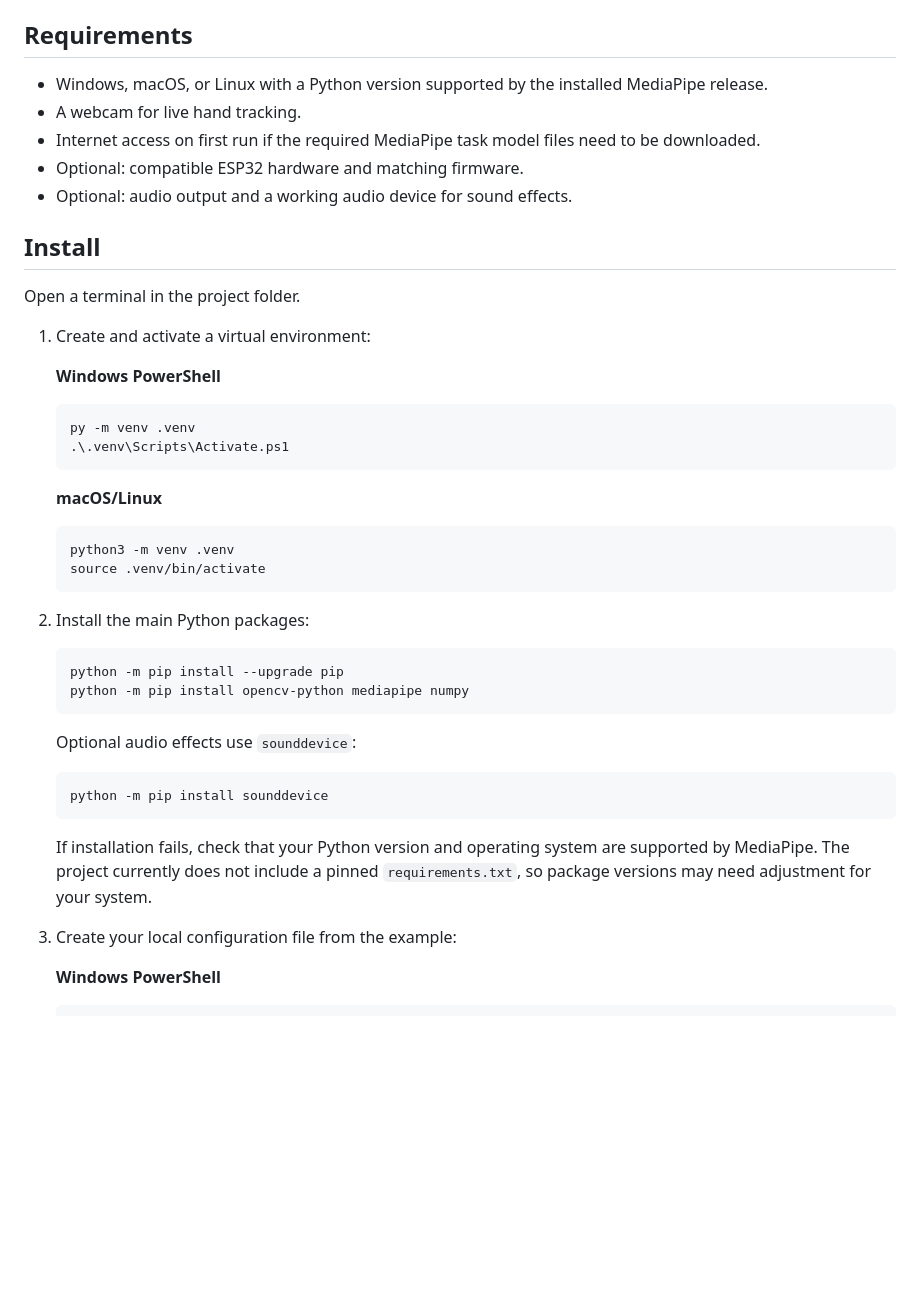
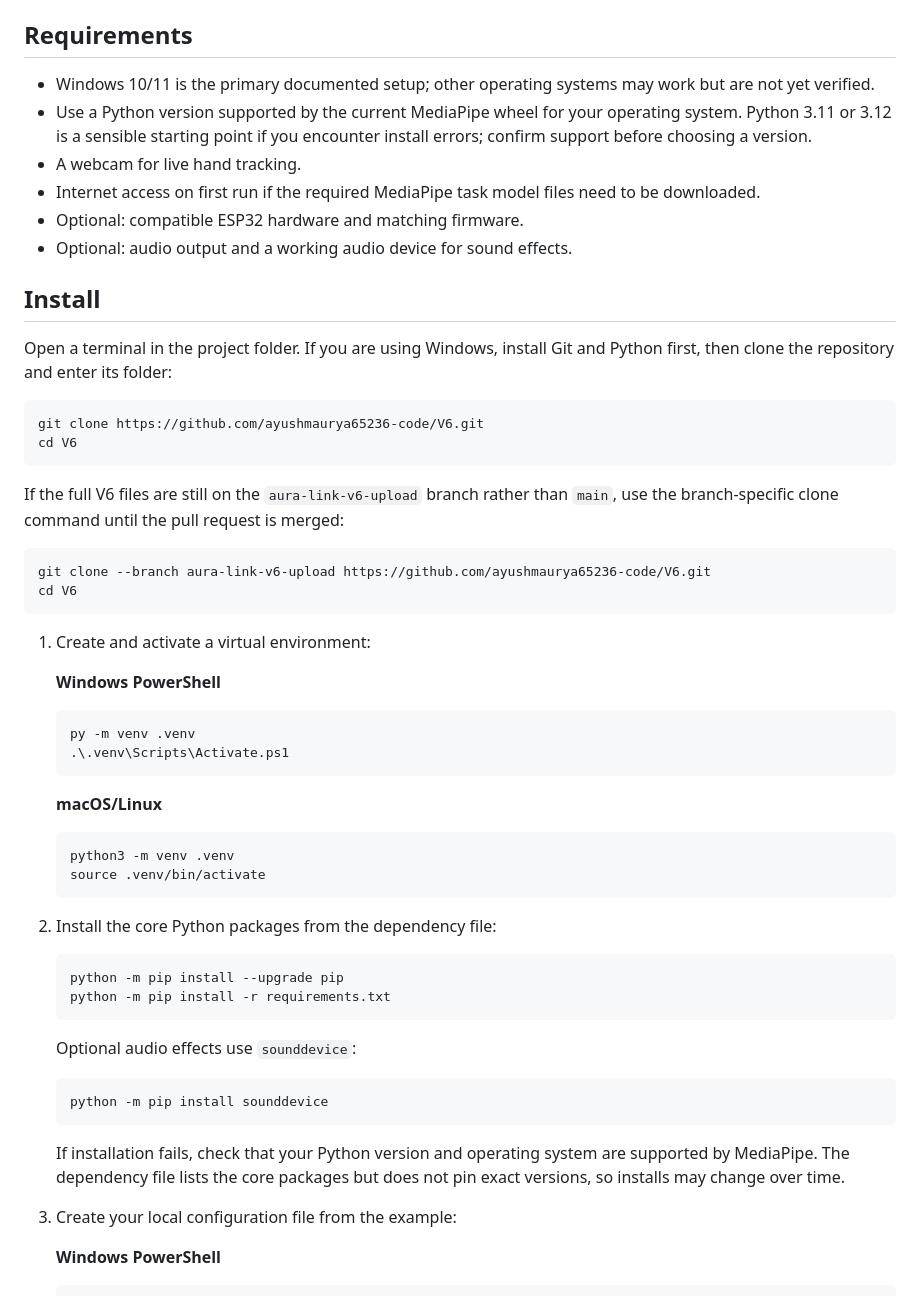
Before and after one commit to ayushmaurya65236-code/V6, a Markdown page: README.md, the part around the change. GitHub-like rendering; blank space fills up the shorter version.

Commit message:
Improve clone and Python installation instructions

````diff
--- a/README.md
+++ b/README.md
@@ -15,7 +15,8 @@ AURA LINK V6 is a Python-based gesture-control and robotics interface with a vis
 
 ## Requirements
 
-- Windows, macOS, or Linux with a Python version supported by the installed MediaPipe release.
+- Windows 10/11 is the primary documented setup; other operating systems may work but are not yet verified.
+- Use a Python version supported by the current MediaPipe wheel for your operating system. Python 3.11 or 3.12 is a sensible starting point if you encounter install errors; confirm support before choosing a version.
 - A webcam for live hand tracking.
 - Internet access on first run if the required MediaPipe task model files need to be downloaded.
 - Optional: compatible ESP32 hardware and matching firmware.
@@ -23,7 +24,19 @@ AURA LINK V6 is a Python-based gesture-control and robotics interface with a vis
 
 ## Install
 
-Open a terminal in the project folder.
+Open a terminal in the project folder. If you are using Windows, install Git and Python first, then clone the repository and enter its folder:
+
+```powershell
+git clone https://github.com/ayushmaurya65236-code/V6.git
+cd V6
+```
+
+If the full V6 files are still on the `aura-link-v6-upload` branch rather than `main`, use the branch-specific clone command until the pull request is merged:
+
+```powershell
+git clone --branch aura-link-v6-upload https://github.com/ayushmaurya65236-code/V6.git
+cd V6
+```
 
 1. Create and activate a virtual environment:
 
@@ -39,11 +52,11 @@ Open a terminal in the project folder.
    source .venv/bin/activate
    ```
 
-2. Install the main Python packages:
+2. Install the core Python packages from the dependency file:
 
    ```bash
    python -m pip install --upgrade pip
-   python -m pip install opencv-python mediapipe numpy
+   python -m pip install -r requirements.txt
    ```
 
    Optional audio effects use `sounddevice`:
@@ -51,7 +64,7 @@ Open a terminal in the project folder.
    python -m pip install sounddevice
    ```
 
-   If installation fails, check that your Python version and operating system are supported by MediaPipe. The project currently does not include a pinned `requirements.txt`, so package versions may need adjustment for your system.
+   If installation fails, check that your Python version and operating system are supported by MediaPipe. The dependency file lists the core packages but does not pin exact versions, so installs may change over time.
 
 3. Create your local configuration file from the example:
 
````
